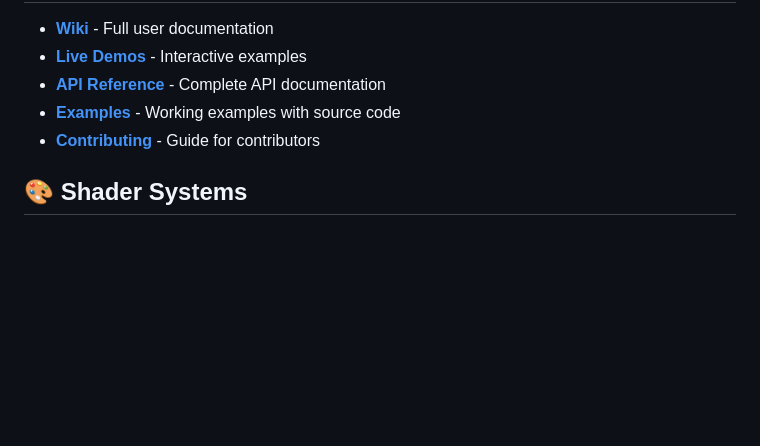
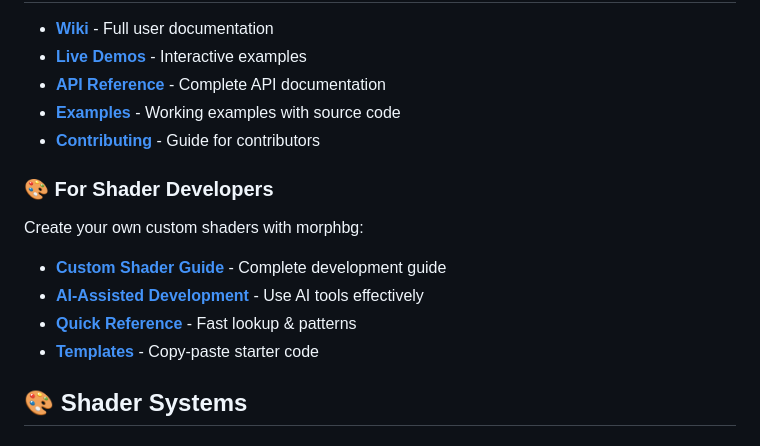
Before and after one commit to cael-prussian/morphbg, a Markdown page: README.md, the part around the change. Rendered like a GitHub page; blank space fills up the shorter version.

Commit message:
Add custom shader development section to README

```diff
--- a/README.md
+++ b/README.md
@@ -116,6 +116,15 @@ Load only specific shaders you need:
 - **[Examples](examples/)** - Working examples with source code
 - **[Contributing](docs/contributing.md)** - Guide for contributors
 
+### 🎨 For Shader Developers
+
+Create your own custom shaders with morphbg:
+
+- **[Custom Shader Guide](docs/custom-shader-guide.md)** - Complete development guide
+- **[AI-Assisted Development](docs/ai-shader-development.md)** - Use AI tools effectively
+- **[Quick Reference](docs/quick-reference.md)** - Fast lookup & patterns
+- **[Templates](docs/templates/)** - Copy-paste starter code
+
 ## 🎨 Shader Systems
 
 ### GS1: Topographic Flow
```
